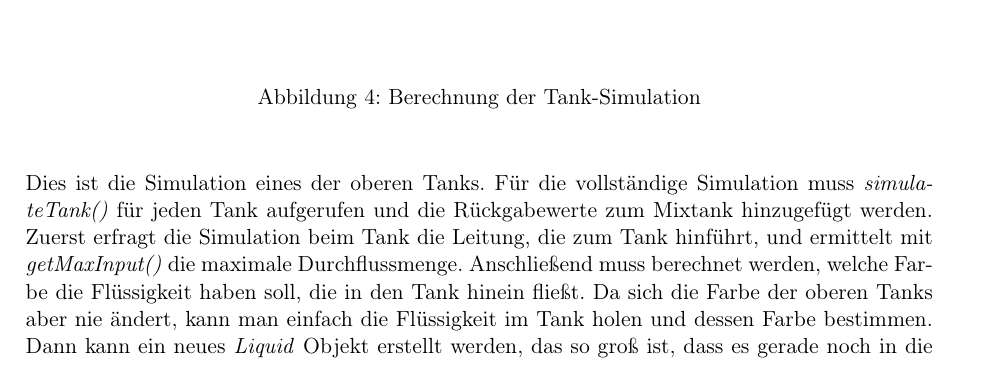
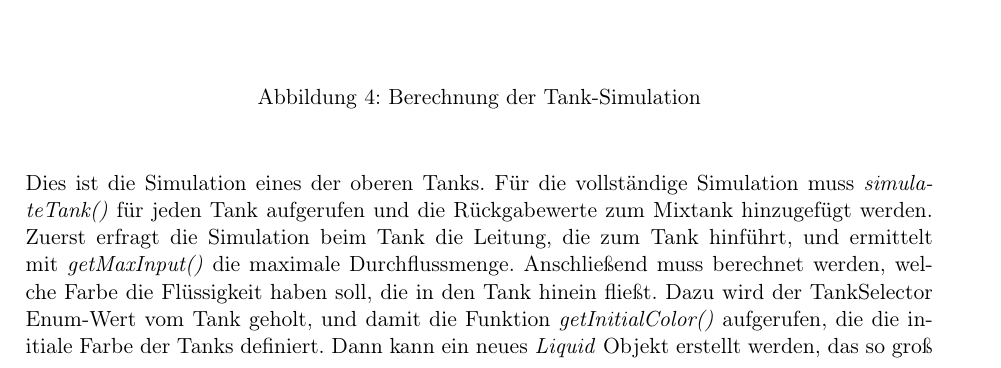
Before and after one commit to ByteHamster/PSE, a LaTeX document (docs/Design.tex): part of page 7 of 23, cut so that both start at the same text. Compiled offline with pdfLaTeX.

Commit message:
[Design] Get color of upper tank with getInitialColor()

```diff
--- a/docs/Design.tex
+++ b/docs/Design.tex
@@ -126,7 +126,7 @@ Objekte erzeugt und gleich wieder dereferenziert, was diesen Rahmen sprengen wü
 Dies ist die Simulation eines der oberen Tanks. Für die vollständige Simulation muss \emph{simulateTank()} für jeden Tank aufgerufen
 und die Rückgabewerte zum Mixtank hinzugefügt werden. Zuerst erfragt die Simulation beim Tank die Leitung, die zum Tank hinführt, und ermittelt
 mit \emph{getMaxInput()} die maximale Durchflussmenge. Anschließend muss berechnet werden, welche Farbe die Flüssigkeit haben soll, die in den Tank
-hinein fließt. Da sich die Farbe der oberen Tanks aber nie ändert, kann man einfach die Flüssigkeit im Tank holen und dessen Farbe bestimmen.
+hinein fließt. Dazu wird der TankSelector Enum-Wert vom Tank geholt, und damit die Funktion \emph{getInitialColor()} aufgerufen, die die initiale Farbe der Tanks definiert.
 Dann kann ein neues \emph{Liquid} Objekt erstellt werden, das so groß ist, dass es gerade noch in die Leitung passt. Mittels \emph{putIn()} wird es
 in die Leitung gesteckt. Der Rückgabewert von \emph{putIn()} ist die Flüssigkeit, die am anderen Ende der Leitung herauskommt. Diese wird dann in den
 Tank eingefügt. Dazu verwendet der Tank eine \emph{SubtractiveMixingStrategy}, um die Farben und Temperaturen zu mischen. Nachdem die Flüssigkeiten
```
Also changed, not shown: docs/design/sequence-diagrams/tank-simulation.png, 1 other file.
